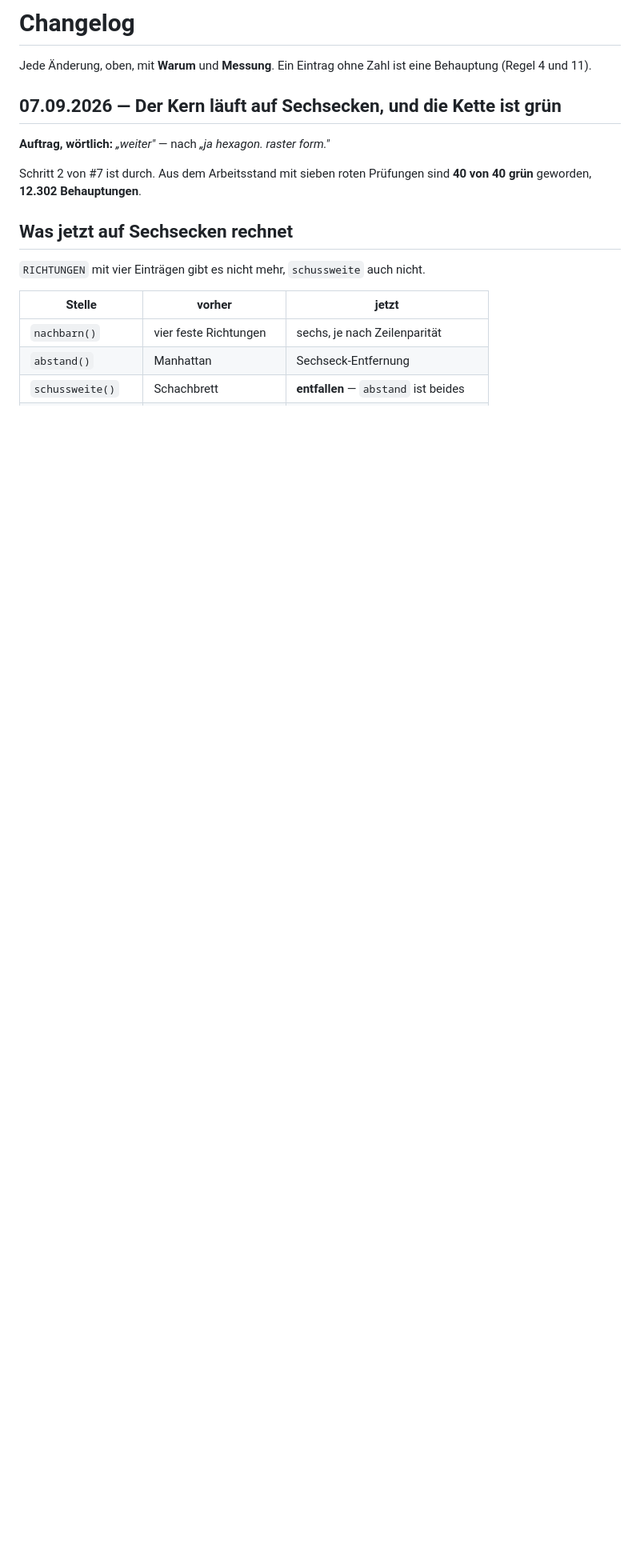
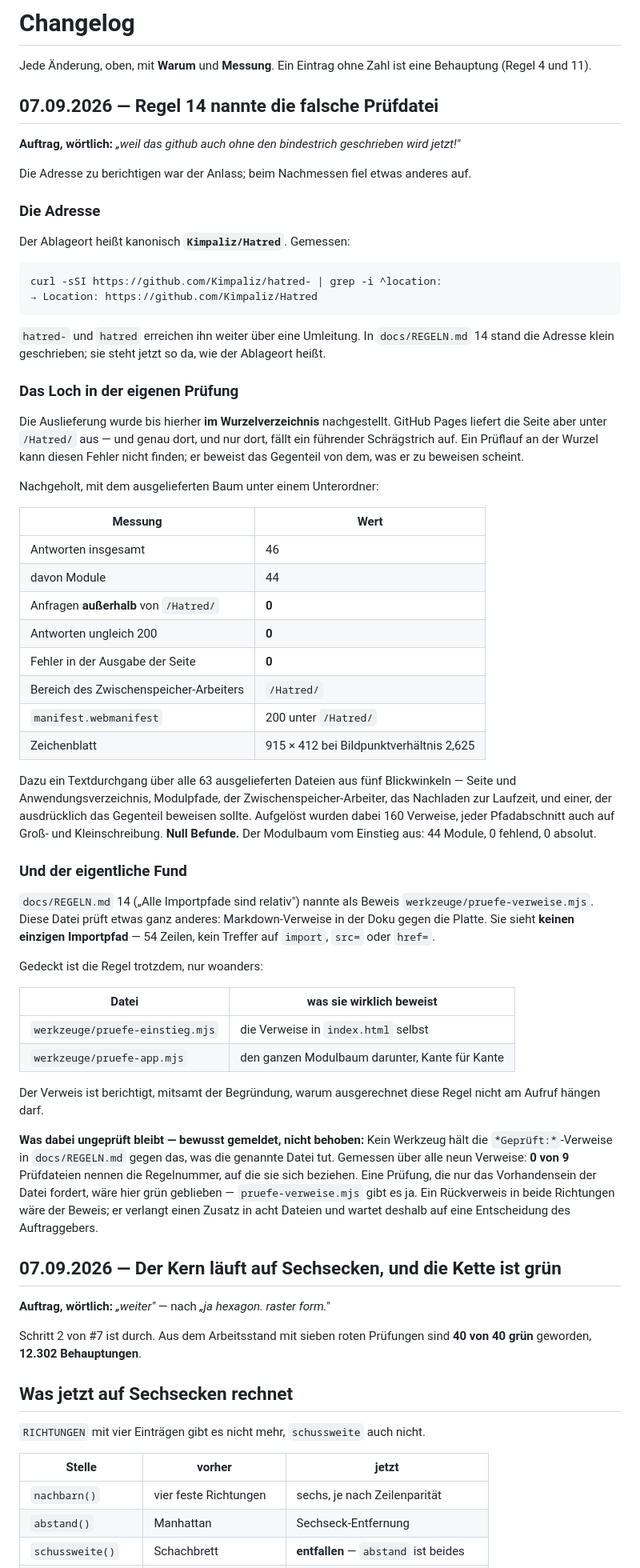
Before and after one commit to Kimpaliz/Hatred, a Markdown page: CHANGELOG.md, the part around the change. Shown at 80% size. Drawn GitHub-style; blank space fills up the shorter version.

Commit message:
doku: Regel 14 nannte die falsche Pruefdatei
Anlass war die Adresse: Der Ablageort heisst kanonisch Kimpaliz/Hatred
(gemessen an der Umleitung von hatred- dorthin), in REGELN.md 14 stand
sie klein geschrieben.

Beim Nachmessen fiel das eigentliche Loch auf. Die Auslieferung wurde
bisher im Wurzelverzeichnis nachgestellt; GitHub Pages liefert die Seite
aber unter /Hatred/ aus, und nur dort faellt ein fuehrender Schraegstrich
ueberhaupt auf. Nachgeholt: 46 Antworten, 44 Module, 0 Anfragen ausserhalb
des Unterordners, 0 Fehler, Bereich des Zwischenspeicher-Arbeiters
/Hatred/. Dazu ein Textdurchgang ueber alle 63 ausgelieferten Dateien aus
fuenf Blickwinkeln, 160 aufgeloeste Verweise samt Gross- und
Kleinschreibung je Pfadabschnitt: null Befunde.

Und der Fund: REGELN.md 14 nannte als Beweis pruefe-verweise.mjs. Diese
Datei haelt Markdown-Verweise gegen die Platte und sieht keinen einzigen
Importpfad. Gedeckt ist die Regel von pruefe-einstieg.mjs (die Seite) und
pruefe-app.mjs (der Modulbaum darunter, Kante fuer Kante). Der Verweis
ist berichtigt.

Ungeprueft und bewusst nur gemeldet: Kein Werkzeug haelt die
*Geprueft:*-Verweise gegen das, was die genannte Datei tut. 0 von 9
Pruefdateien nennen ihre Regelnummer.

Kette: 40 von 40 gruen, 53,5 s.

Co-Authored-By: Claude Opus 5 <noreply@anthropic.com>
Claude-Session: https://claude.ai/code/session_01AWc48xMK1PVULCcftmog1h

````diff
--- a/CHANGELOG.md
+++ b/CHANGELOG.md
@@ -2,6 +2,83 @@
 
 Jede Änderung, oben, mit **Warum** und **Messung**. Ein Eintrag ohne
 Zahl ist eine Behauptung (Regel 4 und 11).
+
+## 07.09.2026 — Regel 14 nannte die falsche Prüfdatei
+
+**Auftrag, wörtlich:** *„weil das github auch ohne den bindestrich
+geschrieben wird jetzt!"*
+
+Die Adresse zu berichtigen war der Anlass; beim Nachmessen fiel etwas
+anderes auf.
+
+### Die Adresse
+
+Der Ablageort heißt kanonisch **`Kimpaliz/Hatred`**. Gemessen:
+
+```
+curl -sSI https://github.com/Kimpaliz/hatred- | grep -i ^location:
+→ Location: https://github.com/Kimpaliz/Hatred
+```
+
+`hatred-` und `hatred` erreichen ihn weiter über eine Umleitung. In
+`docs/REGELN.md` 14 stand die Adresse klein geschrieben; sie steht jetzt
+so da, wie der Ablageort heißt.
+
+### Das Loch in der eigenen Prüfung
+
+Die Auslieferung wurde bis hierher **im Wurzelverzeichnis** nachgestellt.
+GitHub Pages liefert die Seite aber unter `/Hatred/` aus — und genau
+dort, und nur dort, fällt ein führender Schrägstrich auf. Ein Prüflauf an
+der Wurzel kann diesen Fehler nicht finden; er beweist das Gegenteil von
+dem, was er zu beweisen scheint.
+
+Nachgeholt, mit dem ausgelieferten Baum unter einem Unterordner:
+
+| Messung | Wert |
+| --- | --- |
+| Antworten insgesamt | 46 |
+| davon Module | 44 |
+| Anfragen **außerhalb** von `/Hatred/` | **0** |
+| Antworten ungleich 200 | **0** |
+| Fehler in der Ausgabe der Seite | **0** |
+| Bereich des Zwischenspeicher-Arbeiters | `/Hatred/` |
+| `manifest.webmanifest` | 200 unter `/Hatred/` |
+| Zeichenblatt | 915 × 412 bei Bildpunktverhältnis 2,625 |
+
+Dazu ein Textdurchgang über alle 63 ausgelieferten Dateien aus fünf
+Blickwinkeln — Seite und Anwendungsverzeichnis, Modulpfade, der
+Zwischenspeicher-Arbeiter, das Nachladen zur Laufzeit, und einer, der
+ausdrücklich das Gegenteil beweisen sollte. Aufgelöst wurden dabei 160
+Verweise, jeder Pfadabschnitt auch auf Groß- und Kleinschreibung.
+**Null Befunde.** Der Modulbaum vom Einstieg aus: 44 Module, 0 fehlend,
+0 absolut.
+
+### Und der eigentliche Fund
+
+`docs/REGELN.md` 14 („Alle Importpfade sind relativ") nannte als Beweis
+`werkzeuge/pruefe-verweise.mjs`. Diese Datei prüft etwas ganz anderes:
+Markdown-Verweise in der Doku gegen die Platte. Sie sieht **keinen
+einzigen Importpfad** — 54 Zeilen, kein Treffer auf `import`, `src=`
+oder `href=`.
+
+Gedeckt ist die Regel trotzdem, nur woanders:
+
+| Datei | was sie wirklich beweist |
+| --- | --- |
+| `werkzeuge/pruefe-einstieg.mjs` | die Verweise in `index.html` selbst |
+| `werkzeuge/pruefe-app.mjs` | den ganzen Modulbaum darunter, Kante für Kante |
+
+Der Verweis ist berichtigt, mitsamt der Begründung, warum ausgerechnet
+diese Regel nicht am Aufruf hängen darf.
+
+**Was dabei ungeprüft bleibt — bewusst gemeldet, nicht behoben:** Kein
+Werkzeug hält die `*Geprüft:*`-Verweise in `docs/REGELN.md` gegen das,
+was die genannte Datei tut. Gemessen über alle neun Verweise: **0 von 9**
+Prüfdateien nennen die Regelnummer, auf die sie sich beziehen. Eine
+Prüfung, die nur das Vorhandensein der Datei fordert, wäre hier grün
+geblieben — `pruefe-verweise.mjs` gibt es ja. Ein Rückverweis in beide
+Richtungen wäre der Beweis; er verlangt einen Zusatz in acht Dateien und
+wartet deshalb auf eine Entscheidung des Auftraggebers.
 
 ## 07.09.2026 — Der Kern läuft auf Sechsecken, und die Kette ist grün
 
````
Also changed, not shown: docs/REGELN.md (+14 -2 lines).
